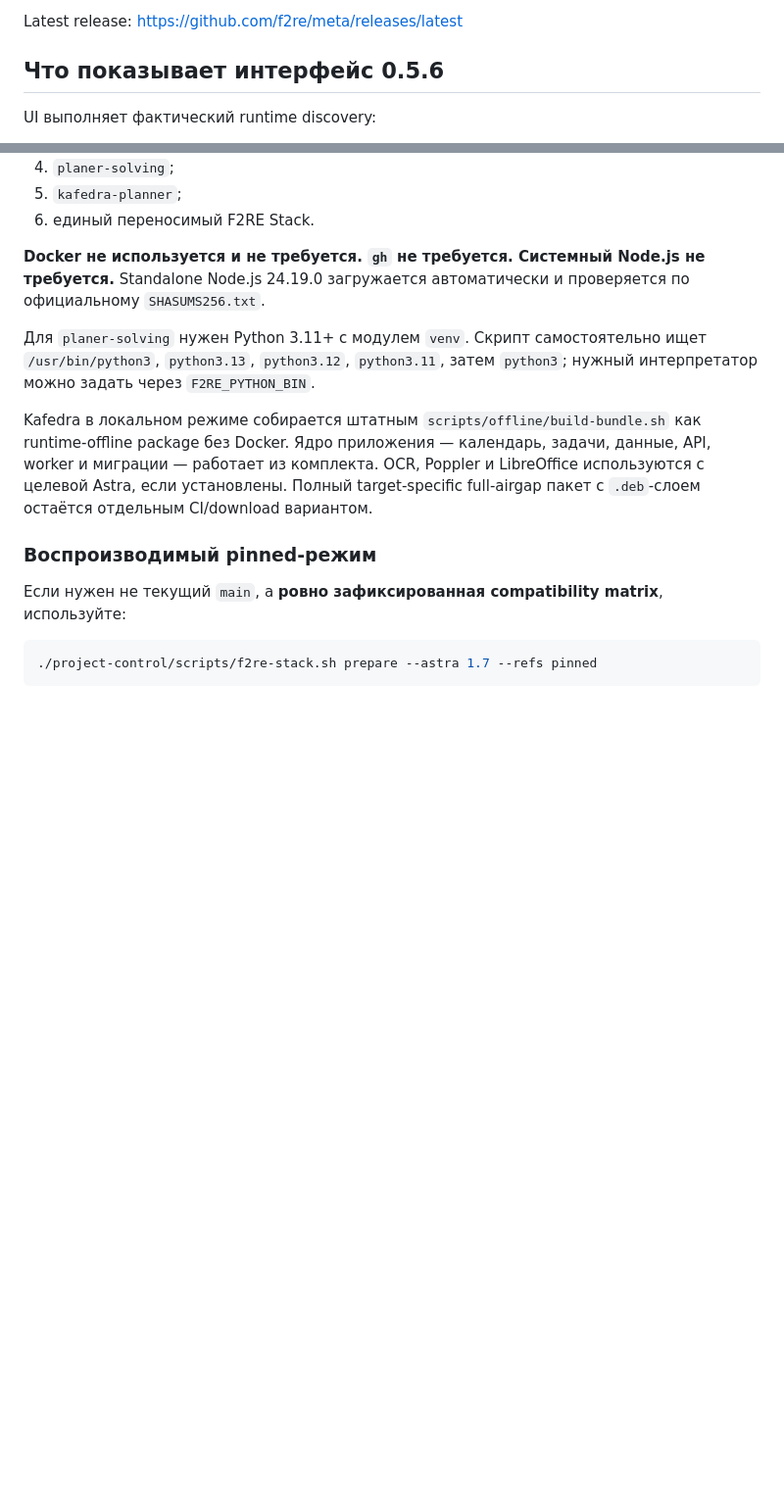
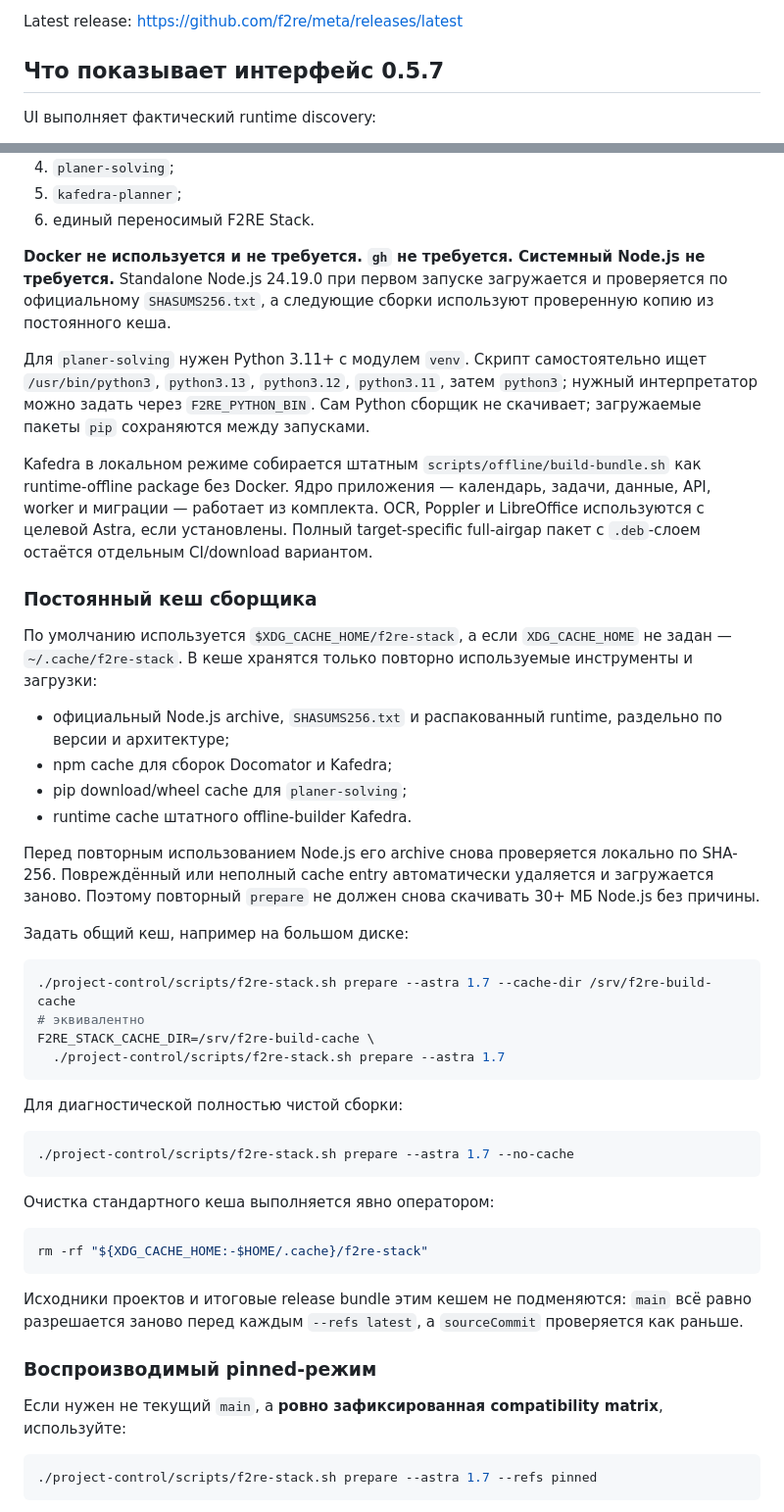
Before and after one commit to f2re/meta, a Markdown page: project-control/README.md, 2 parts joined by grey strips. Shown at 98% size. Drawn GitHub-style; blank space fills up the shorter version.

Commit message:
docs(stack): document persistent build cache

````diff
--- a/project-control/README.md
+++ b/project-control/README.md
@@ -15,7 +15,7 @@ Project Control — локальный сервис единого монито
 
 Latest release: <https://github.com/f2re/meta/releases/latest>
 
-## Что показывает интерфейс 0.5.6
+## Что показывает интерфейс 0.5.7
 
 UI выполняет фактический runtime discovery:
 
@@ -93,11 +93,45 @@ git pull --ff-only
 5. `kafedra-planner`;
 6. единый переносимый F2RE Stack.
 
-**Docker не используется и не требуется. `gh` не требуется. Системный Node.js не требуется.** Standalone Node.js 24.19.0 загружается автоматически и проверяется по официальному `SHASUMS256.txt`.
+**Docker не используется и не требуется. `gh` не требуется. Системный Node.js не требуется.** Standalone Node.js 24.19.0 при первом запуске загружается и проверяется по официальному `SHASUMS256.txt`, а следующие сборки используют проверенную копию из постоянного кеша.
 
-Для `planer-solving` нужен Python 3.11+ с модулем `venv`. Скрипт самостоятельно ищет `/usr/bin/python3`, `python3.13`, `python3.12`, `python3.11`, затем `python3`; нужный интерпретатор можно задать через `F2RE_PYTHON_BIN`.
+Для `planer-solving` нужен Python 3.11+ с модулем `venv`. Скрипт самостоятельно ищет `/usr/bin/python3`, `python3.13`, `python3.12`, `python3.11`, затем `python3`; нужный интерпретатор можно задать через `F2RE_PYTHON_BIN`. Сам Python сборщик не скачивает; загружаемые пакеты `pip` сохраняются между запусками.
 
 Kafedra в локальном режиме собирается штатным `scripts/offline/build-bundle.sh` как runtime-offline package без Docker. Ядро приложения — календарь, задачи, данные, API, worker и миграции — работает из комплекта. OCR, Poppler и LibreOffice используются с целевой Astra, если установлены. Полный target-specific full-airgap пакет с `.deb`-слоем остаётся отдельным CI/download вариантом.
+
+### Постоянный кеш сборщика
+
+По умолчанию используется `$XDG_CACHE_HOME/f2re-stack`, а если `XDG_CACHE_HOME` не задан — `~/.cache/f2re-stack`. В кеше хранятся только повторно используемые инструменты и загрузки:
+
+- официальный Node.js archive, `SHASUMS256.txt` и распакованный runtime, раздельно по версии и архитектуре;
+- npm cache для сборок Docomator и Kafedra;
+- pip download/wheel cache для `planer-solving`;
+- runtime cache штатного offline-builder Kafedra.
+
+Перед повторным использованием Node.js его archive снова проверяется локально по SHA-256. Повреждённый или неполный cache entry автоматически удаляется и загружается заново. Поэтому повторный `prepare` не должен снова скачивать 30+ МБ Node.js без причины.
+
+Задать общий кеш, например на большом диске:
+
+```bash
+./project-control/scripts/f2re-stack.sh prepare --astra 1.7 --cache-dir /srv/f2re-build-cache
+# эквивалентно
+F2RE_STACK_CACHE_DIR=/srv/f2re-build-cache \
+  ./project-control/scripts/f2re-stack.sh prepare --astra 1.7
+```
+
+Для диагностической полностью чистой сборки:
+
+```bash
+./project-control/scripts/f2re-stack.sh prepare --astra 1.7 --no-cache
+```
+
+Очистка стандартного кеша выполняется явно оператором:
+
+```bash
+rm -rf "${XDG_CACHE_HOME:-$HOME/.cache}/f2re-stack"
+```
+
+Исходники проектов и итоговые release bundle этим кешем не подменяются: `main` всё равно разрешается заново перед каждым `--refs latest`, а `sourceCommit` проверяется как раньше.
 
 ### Воспроизводимый pinned-режим
 
````
